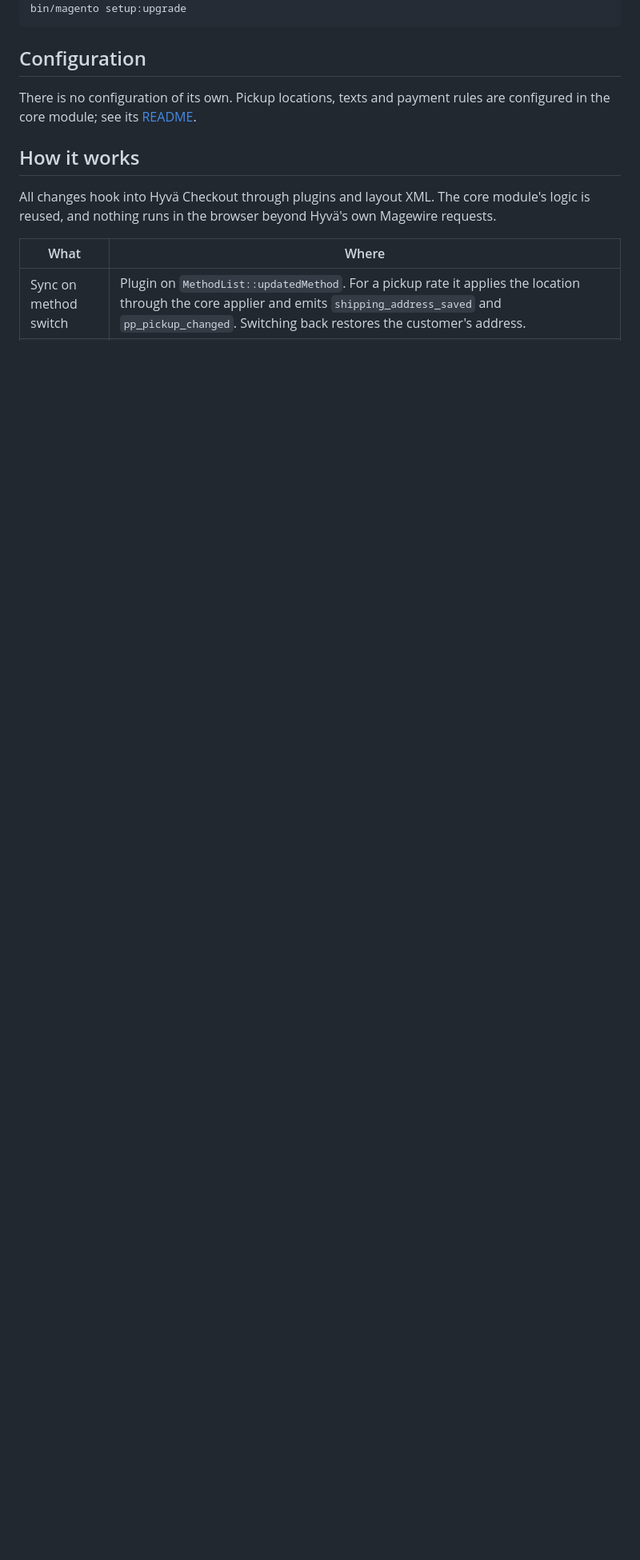
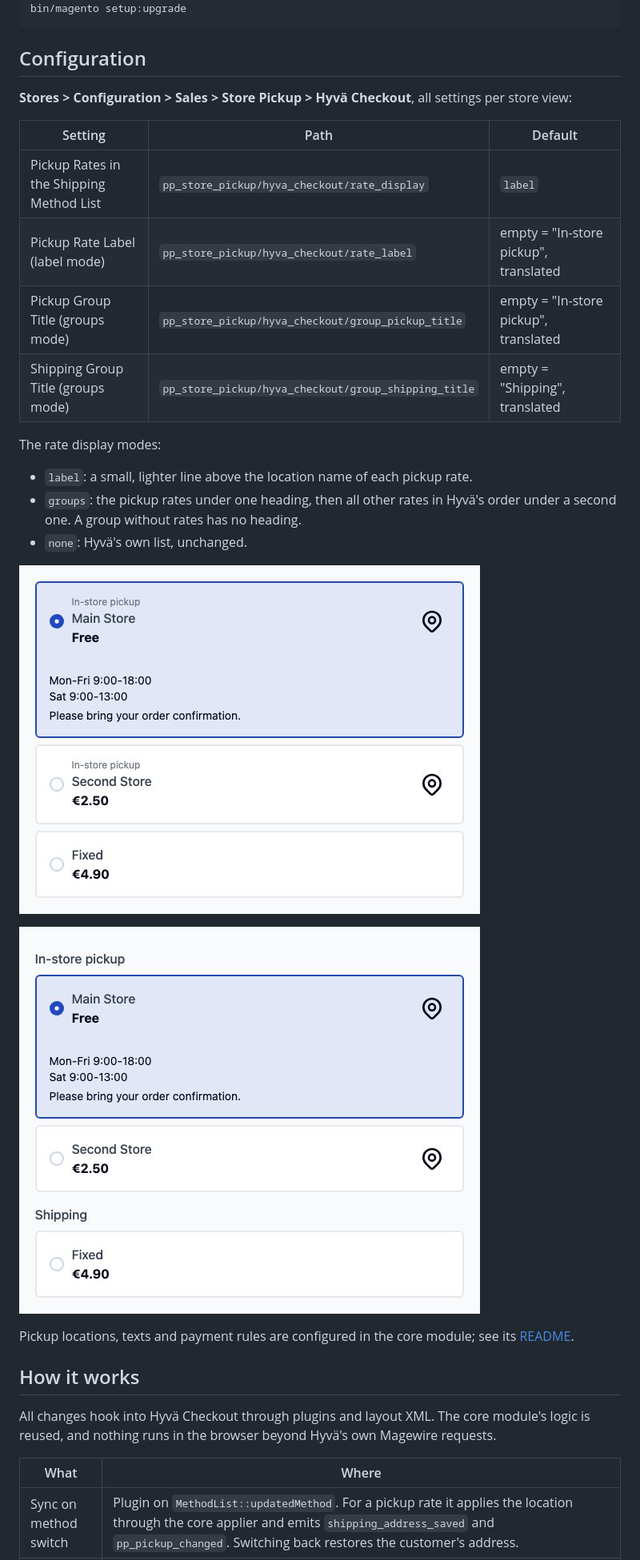
Before and after one commit to pixelperfectat/magento2-module-store-pickup-hyva-checkout, a Markdown page: README.md, the part around one of its changes. Shown at 80% size. Drawn GitHub-style; pictures changed too: docs/screenshots/hyva-checkout-pickup-rates-groups.jpg (added), docs/screenshots/hyva-checkout-pickup-rates-label.jpg (added); blank space fills up the shorter version.

```diff
--- a/README.md
+++ b/README.md
@@ -38,8 +41,28 @@ bin/magento setup:upgrade
 
 ## Configuration
 
-There is no configuration of its own. Pickup locations, texts and payment rules are configured in the core module; see
-its [README](https://github.com/pixelperfectat/magento2-module-store-pickup#configuration).
+**Stores > Configuration > Sales > Store Pickup > Hyvä Checkout**, all settings per store view:
+
+| Setting | Path | Default |
+|---|---|---|
+| Pickup Rates in the Shipping Method List | `pp_store_pickup/hyva_checkout/rate_display` | `label` |
+| Pickup Rate Label (label mode) | `pp_store_pickup/hyva_checkout/rate_label` | empty = "In-store pickup", translated |
+| Pickup Group Title (groups mode) | `pp_store_pickup/hyva_checkout/group_pickup_title` | empty = "In-store pickup", translated |
+| Shipping Group Title (groups mode) | `pp_store_pickup/hyva_checkout/group_shipping_title` | empty = "Shipping", translated |
+
+The rate display modes:
+
+- `label`: a small, lighter line above the location name of each pickup rate.
+- `groups`: the pickup rates under one heading, then all other rates in Hyvä's order under a second one. A group
+  without rates has no heading.
+- `none`: Hyvä's own list, unchanged.
+
+![Pickup label above the pickup rates](docs/screenshots/hyva-checkout-pickup-rates-label.jpg)
+
+![Pickup and shipping groups](docs/screenshots/hyva-checkout-pickup-rates-groups.jpg)
+
+Pickup locations, texts and payment rules are configured in the core module; see its
+[README](https://github.com/pixelperfectat/magento2-module-store-pickup#configuration).
 
 ## How it works
 
```
Also changed, not shown: other parts of README.md (+29 -9 lines), CHANGELOG.md (+2 -1 lines), docs/screenshots/hyva-checkout-pickup-rate-details.jpg, 10 other files.
